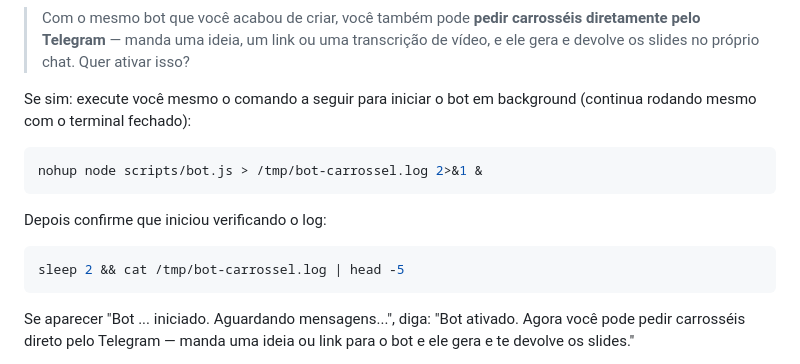
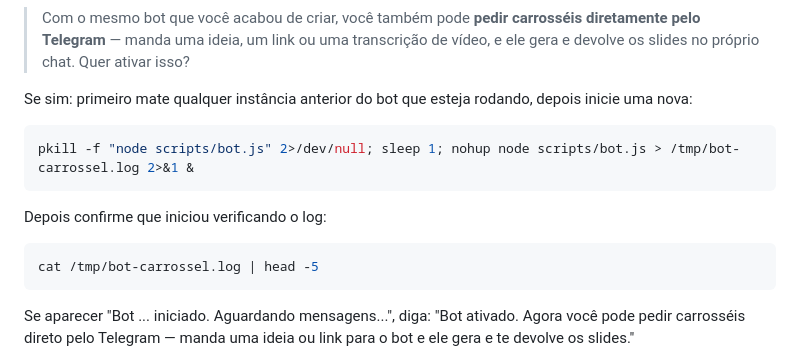
Before and after one commit to lukspit/CarrosseisAutom-ticos, a Markdown page: .claude/commands/chef.md, the part around the change. GitHub-like rendering.

Commit message:
chef: mata instância anterior antes de iniciar o bot
Evita múltiplos processos bot.js competindo pelo mesmo polling do Telegram,
que causava o bot parar de responder após testes repetidos de onboarding.

Co-Authored-By: Claude Sonnet 4.6 <noreply@anthropic.com>

````diff
--- a/.claude/commands/chef.md
+++ b/.claude/commands/chef.md
@@ -323,16 +323,16 @@ Se houver erro 403: execute `node scripts/entregar.js --teste` de novo — pode
 Diga:
 > Com o mesmo bot que você acabou de criar, você também pode **pedir carrosséis diretamente pelo Telegram** — manda uma ideia, um link ou uma transcrição de vídeo, e ele gera e devolve os slides no próprio chat. Quer ativar isso?
 
-Se sim: execute você mesmo o comando a seguir para iniciar o bot em background (continua rodando mesmo com o terminal fechado):
+Se sim: primeiro mate qualquer instância anterior do bot que esteja rodando, depois inicie uma nova:
 
 ```bash
-nohup node scripts/bot.js > /tmp/bot-carrossel.log 2>&1 &
+pkill -f "node scripts/bot.js" 2>/dev/null; sleep 1; nohup node scripts/bot.js > /tmp/bot-carrossel.log 2>&1 &
 ```
 
 Depois confirme que iniciou verificando o log:
 
 ```bash
-sleep 2 && cat /tmp/bot-carrossel.log | head -5
+cat /tmp/bot-carrossel.log | head -5
 ```
 
 Se aparecer "Bot ... iniciado. Aguardando mensagens...", diga: "Bot ativado. Agora você pode pedir carrosséis direto pelo Telegram — manda uma ideia ou link para o bot e ele gera e te devolve os slides."
````
